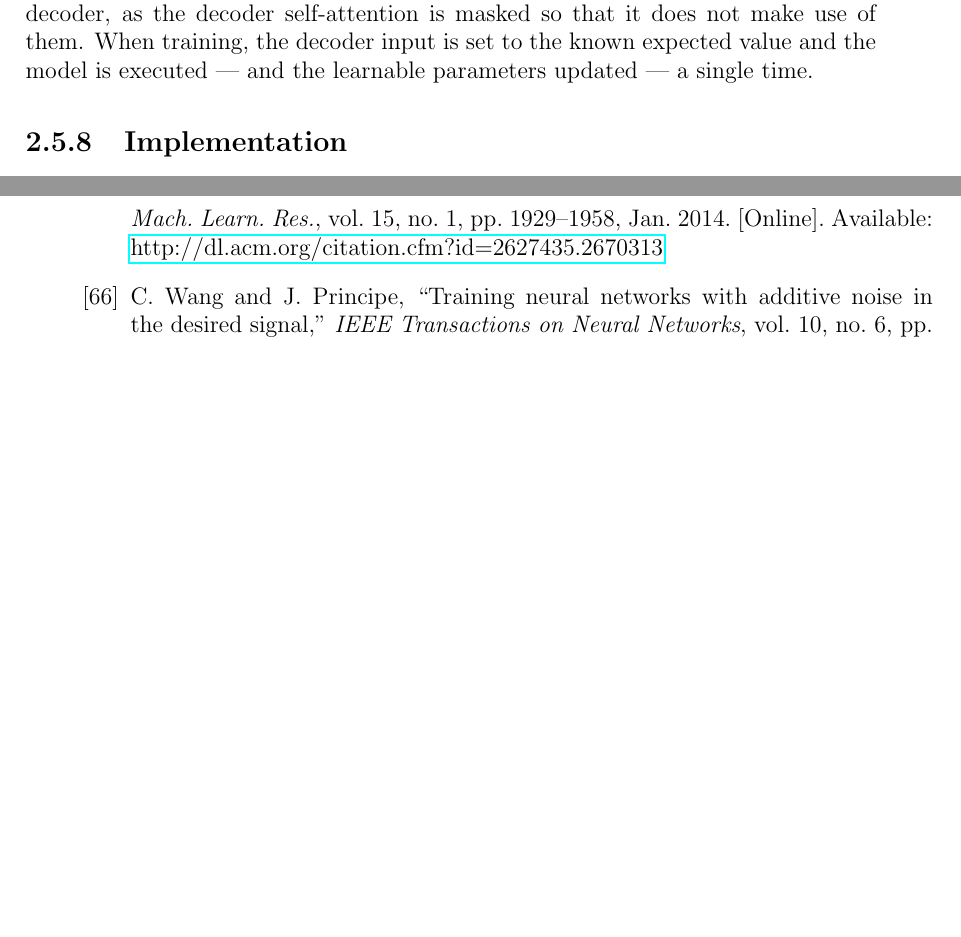
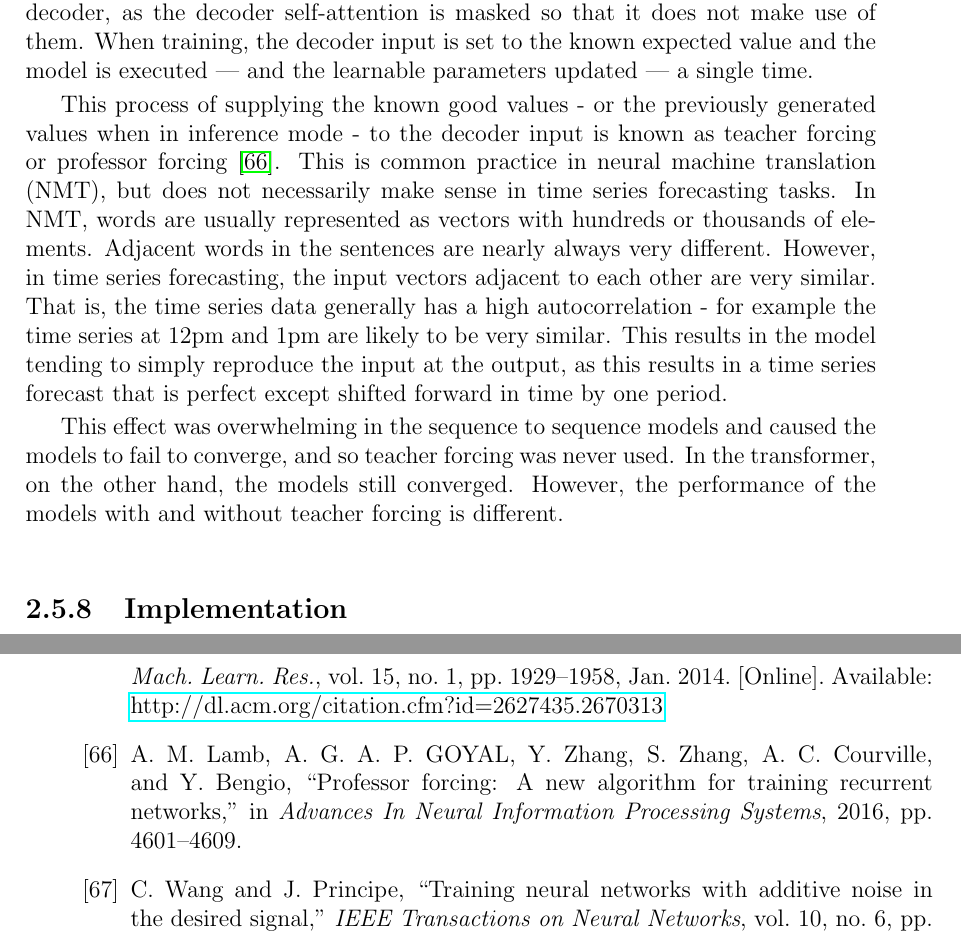
Before and after one commit to jurasofish/load_forecast_thesis, a LaTeX thesis (lf-thesis.tex, which reads ana-meth.tex): two parts of pages 40 and 63 of 67, joined at a grey line, cut so that both start at the same text, the shorter picture padded with empty space. Compiled offline with pdfLaTeX.

Commit message:
talk about teacher forcing

```diff
--- a/ana-meth.tex
+++ b/ana-meth.tex
@@ -380,6 +380,18 @@ Values that have not yet been generated are set to zero in the decoder input.
 These zero values do not affect the output of the decoder, as the decoder self-attention is masked so that it does not make use of them.
 When training, the decoder input is set to the known expected value and the model is executed --- and the learnable parameters updated --- a single time.
 
+This process of supplying the known good values - or the previously generated values when in inference mode - to the decoder input is known as teacher forcing or professor forcing \cite{lamb2016professor}.
+This is common practice in neural machine translation (NMT), but does not necessarily make sense in time series forecasting tasks.
+In NMT, words are usually represented as vectors with hundreds or thousands of elements.
+Adjacent words in the sentences are nearly always very different.
+However, in time series forecasting, the input vectors adjacent to each other are very similar.
+That is, the time series data generally has a high autocorrelation - for example the time series at 12pm and 1pm are likely to be very similar.
+This results in the model tending to simply reproduce the input at the output, as this results in a time series forecast that is perfect except shifted forward in time by one period.
+
+This effect was overwhelming in the sequence to sequence models and caused the models to fail to converge, and so teacher forcing was never used.
+In the transformer, on the other hand, the models still converged.
+However, the performance of the models with and without teacher forcing is different.
+
 \subsection{Implementation}
 The encoder was provided with historical load and weather, and forecast weather.
 The decoder output was projected to a dimension of 1 and taken as the load forecast.
```
Also changed, not shown: lf-thesis.bib (+9 -0 lines).
